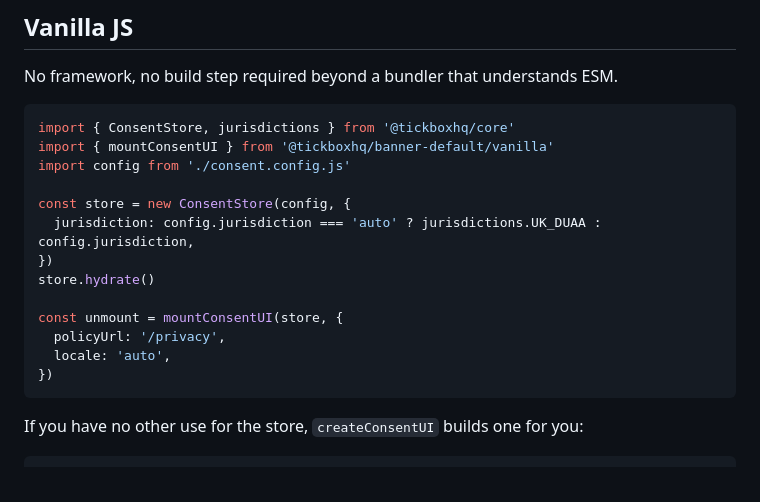
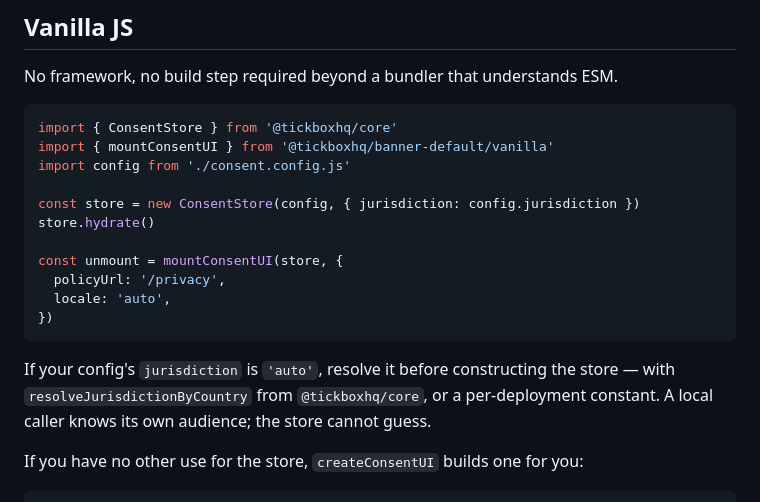
Before and after one commit to tickboxhq/tickbox, a Markdown page: packages/banner-default/README.md, the part around the change. GitHub-like rendering.

Commit message:
docs: vanilla renderer - fix typecheck errors

````diff
--- a/packages/banner-default/README.md
+++ b/packages/banner-default/README.md
@@ -145,13 +145,11 @@ If your site has both kinds of categories, use the banner. The customise modal l
 No framework, no build step required beyond a bundler that understands ESM.
 
 ```js
-import { ConsentStore, jurisdictions } from '@tickboxhq/core'
+import { ConsentStore } from '@tickboxhq/core'
 import { mountConsentUI } from '@tickboxhq/banner-default/vanilla'
 import config from './consent.config.js'
 
-const store = new ConsentStore(config, {
-  jurisdiction: config.jurisdiction === 'auto' ? jurisdictions.UK_DUAA : config.jurisdiction,
-})
+const store = new ConsentStore(config, { jurisdiction: config.jurisdiction })
 store.hydrate()
 
 const unmount = mountConsentUI(store, {
@@ -159,6 +157,8 @@ const unmount = mountConsentUI(store, {
   locale: 'auto',
 })
 ```
+
+If your config's `jurisdiction` is `'auto'`, resolve it before constructing the store — with `resolveJurisdictionByCountry` from `@tickboxhq/core`, or a per-deployment constant. A local caller knows its own audience; the store cannot guess.
 
 If you have no other use for the store, `createConsentUI` builds one for you:
 
````
Also changed, not shown: 1 other file.
